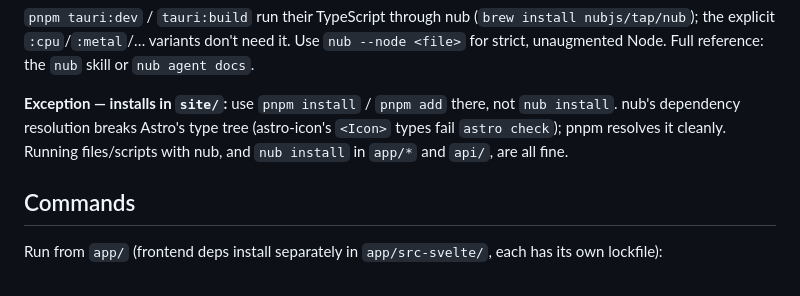
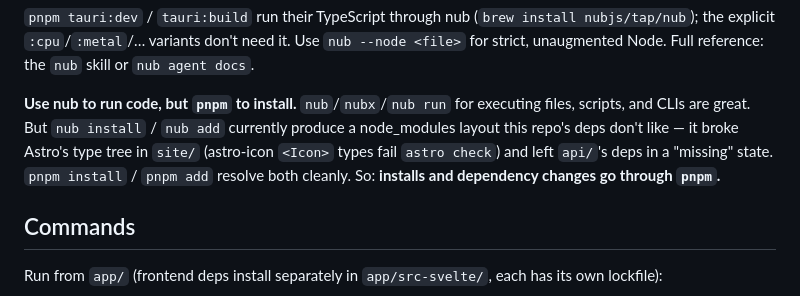
Before and after one commit to afonsojramos/muesly, a Markdown page: AGENTS.md, the part around the change. GitHub-like rendering.

Commit message:
docs: use pnpm for installs (nub install misresolves deps here)

```diff
--- a/AGENTS.md
+++ b/AGENTS.md
@@ -28,7 +28,7 @@ This repo augments Node with **nub** — one Rust CLI that runs TS/JS directly,
 
 `pnpm tauri:dev` / `tauri:build` run their TypeScript through nub (`brew install nubjs/tap/nub`); the explicit `:cpu`/`:metal`/… variants don't need it. Use `nub --node <file>` for strict, unaugmented Node. Full reference: the `nub` skill or `nub agent docs`.
 
-**Exception — installs in `site/`:** use `pnpm install` / `pnpm add` there, not `nub install`. nub's dependency resolution breaks Astro's type tree (astro-icon's `<Icon>` types fail `astro check`); pnpm resolves it cleanly. Running files/scripts with nub, and `nub install` in `app/*` and `api/`, are all fine.
+**Use nub to run code, but `pnpm` to install.** `nub`/`nubx`/`nub run` for executing files, scripts, and CLIs are great. But `nub install` / `nub add` currently produce a node_modules layout this repo's deps don't like — it broke Astro's type tree in `site/` (astro-icon `<Icon>` types fail `astro check`) and left `api/`'s deps in a "missing" state. `pnpm install` / `pnpm add` resolve both cleanly. So: **installs and dependency changes go through `pnpm`.**
 
 ## Commands
 
```
